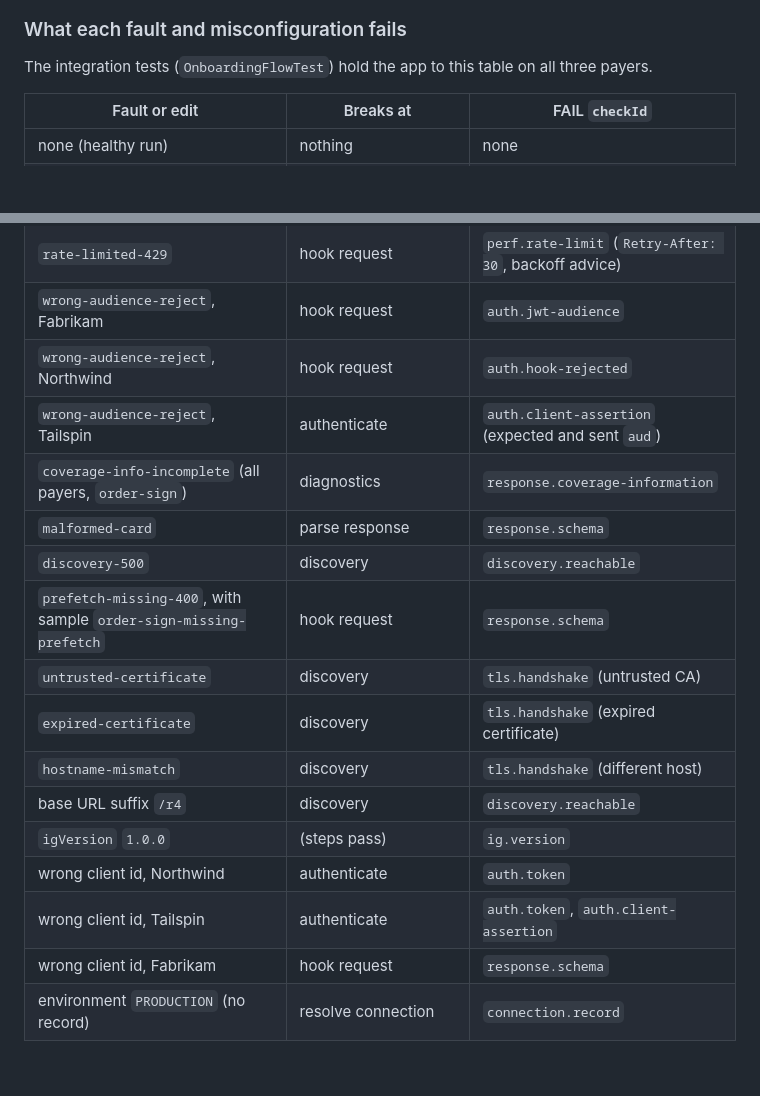
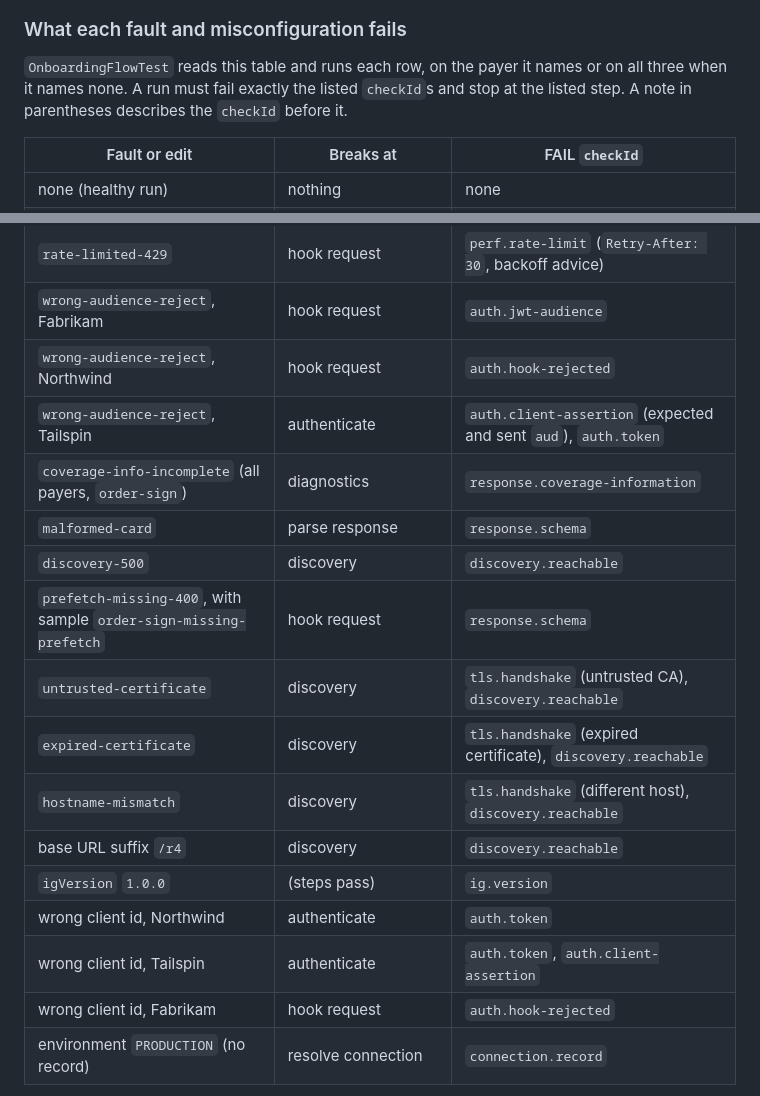
Before and after one commit to dflippojr/payer-onboarding-workbench, a Markdown page: README.md, 2 parts joined by grey strips. Rendered like a GitHub page; blank space fills up the shorter version.

Commit message:
README fault table: list each row's real FAIL set (#300)
Fabrikam's wrong client id fails auth.hook-rejected, not response.schema.
The certificate rows also fail discovery.reachable and Tailspin's
wrong-audience-reject also fails auth.token. The intro now says what the
test holds the table to.

Co-Authored-By: Claude Opus 5.5 <noreply@anthropic.com>
Claude-Session: https://claude.ai/code/session_01K5tzkPBhLjHNAormnQnJMd

```diff
--- a/README.md
+++ b/README.md
@@ -186,7 +186,7 @@ curl -s "localhost:8080/api/runs/$RUN_ID/report?format=md" -o report.md
 
 ### What each fault and misconfiguration fails
 
-The integration tests (`OnboardingFlowTest`) hold the app to this table on all three payers.
+`OnboardingFlowTest` reads this table and runs each row, on the payer it names or on all three when it names none. A run must fail exactly the listed `checkId`s and stop at the listed step. A note in parentheses describes the `checkId` before it.
 
 | Fault or edit | Breaks at | FAIL `checkId` |
 |---|---|---|
@@ -196,19 +196,19 @@ The integration tests (`OnboardingFlowTest`) hold the app to this table on all t
 | `rate-limited-429` | hook request | `perf.rate-limit` (`Retry-After: 30`, backoff advice) |
 | `wrong-audience-reject`, Fabrikam | hook request | `auth.jwt-audience` |
 | `wrong-audience-reject`, Northwind | hook request | `auth.hook-rejected` |
-| `wrong-audience-reject`, Tailspin | authenticate | `auth.client-assertion` (expected and sent `aud`) |
+| `wrong-audience-reject`, Tailspin | authenticate | `auth.client-assertion` (expected and sent `aud`), `auth.token` |
 | `coverage-info-incomplete` (all payers, `order-sign`) | diagnostics | `response.coverage-information` |
 | `malformed-card` | parse response | `response.schema` |
 | `discovery-500` | discovery | `discovery.reachable` |
 | `prefetch-missing-400`, with sample `order-sign-missing-prefetch` | hook request | `response.schema` |
-| `untrusted-certificate` | discovery | `tls.handshake` (untrusted CA) |
-| `expired-certificate` | discovery | `tls.handshake` (expired certificate) |
-| `hostname-mismatch` | discovery | `tls.handshake` (different host) |
+| `untrusted-certificate` | discovery | `tls.handshake` (untrusted CA), `discovery.reachable` |
+| `expired-certificate` | discovery | `tls.handshake` (expired certificate), `discovery.reachable` |
+| `hostname-mismatch` | discovery | `tls.handshake` (different host), `discovery.reachable` |
 | base URL suffix `/r4` | discovery | `discovery.reachable` |
 | `igVersion` `1.0.0` | (steps pass) | `ig.version` |
 | wrong client id, Northwind | authenticate | `auth.token` |
 | wrong client id, Tailspin | authenticate | `auth.token`, `auth.client-assertion` |
-| wrong client id, Fabrikam | hook request | `response.schema` |
+| wrong client id, Fabrikam | hook request | `auth.hook-rejected` |
 | environment `PRODUCTION` (no record) | resolve connection | `connection.record` |
 
 `response.coverage-information` validates every coverage-information extension in system actions and card suggestions using the router's Da Vinci CRD 2.2.1 validator. Evidence identifies the resource, extension location, and each violation's path and message. ERROR violations produce FAIL, WARNING violations produce WARN, and conformant content produces PASS. Healthy Northwind and Tailspin pass; healthy Fabrikam warns about its legacy `identifier` name without failing. With no coverage information, the check adds no finding.
```
